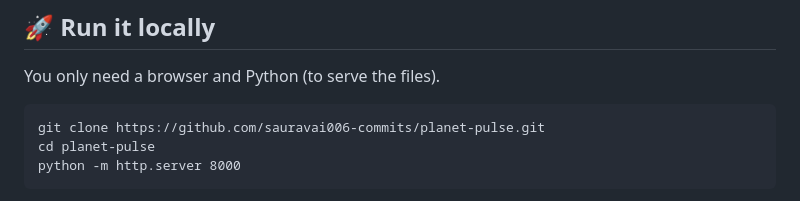
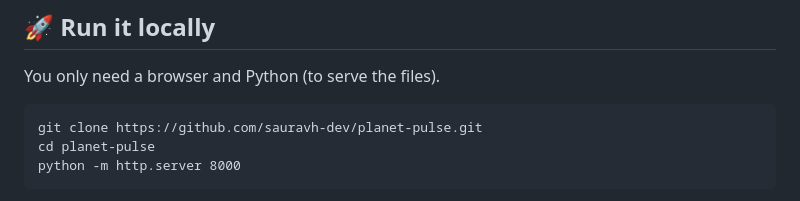
Before and after one commit to sauravai006-commits/planet-pulse, a Markdown page: README.md, the part around the change. GitHub-like rendering.

Commit message:
Update links to new username sauravh-dev
Co-Authored-By: Claude Opus 5.5 <noreply@anthropic.com>
Claude-Session: https://claude.ai/code/session_012n91qJ8XgaJnDVgs5bf6Hb

````diff
--- a/README.md
+++ b/README.md
@@ -49,7 +49,7 @@ world leaderboard that resets every day. Pick your team, keep your streak alive
 You only need a browser and Python (to serve the files).
 
 ```
-git clone https://github.com/sauravai006-commits/planet-pulse.git
+git clone https://github.com/sauravh-dev/planet-pulse.git
 cd planet-pulse
 python -m http.server 8000
 ```
````
